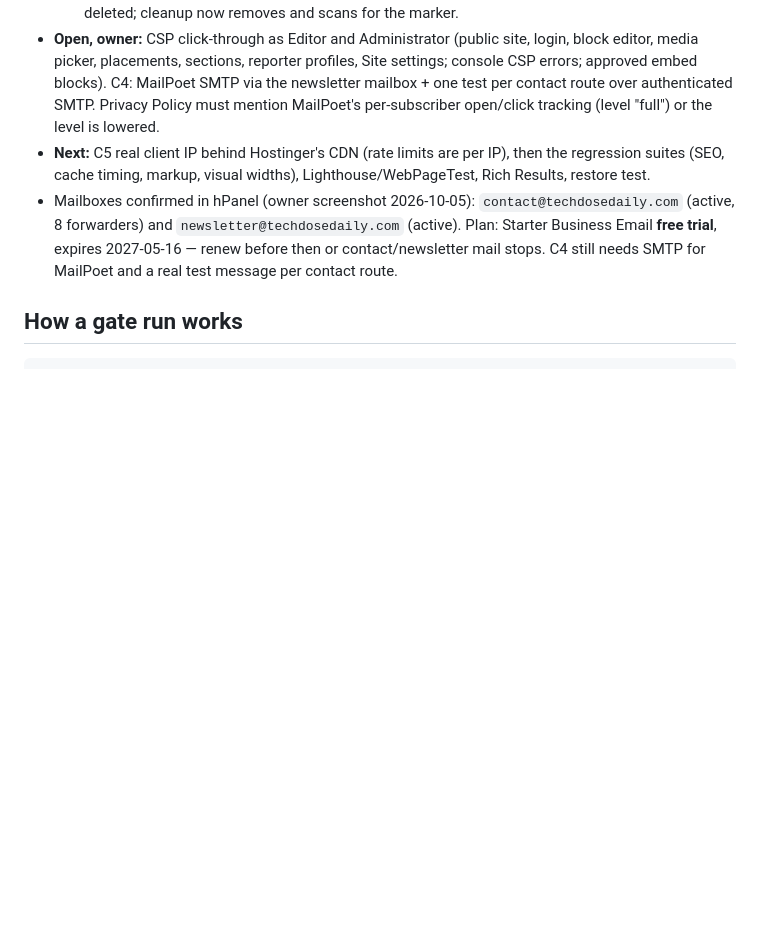
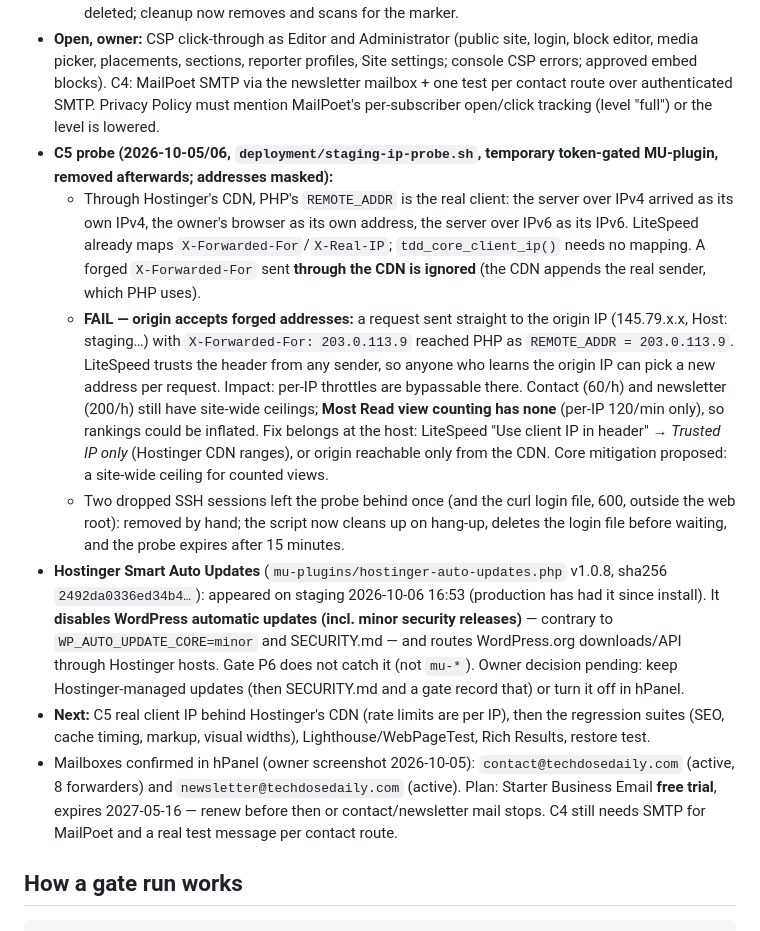
Before and after one commit to ashunagle/techdosedaily, a Markdown page: LAUNCH-GATES.md, the part around the change. Rendered like a GitHub page; blank space fills up the shorter version.

Commit message:
C5 result: real client IP through the CDN; origin trusts forged X-Forwarded-For (open). Hostinger auto-updates MU-plugin recorded
Co-Authored-By: Claude Opus 5.5 <noreply@anthropic.com>

```diff
--- a/LAUNCH-GATES.md
+++ b/LAUNCH-GATES.md
@@ -47,6 +47,11 @@ Progress log (2026-10-05)
 - **E2 passed (2026-10-05 05:36 UTC): `security_test.py` 193/193, `xss_test.py` 50/50** against staging behind Basic Auth + noindex — `deployment/staging-security.sh`, log `tests/staging/out/security-20261005-053628Z.log`. Snapshot `~/backups/tdd-staging-20261005-053628…-pre-security` (DB + files). Harness for the run only: `mu-capture-mail.php` sha256 `e956229b42dc192b7e4753515e1f4ad98509134be1865995f0fc8d9501ae9616`, `mu-fake-newsletter-provider.php` sha256 `7ed98bc7de853df1aee06911649b116c668222f4b857d14406843e564c729d1f`. Contact/Newsletter drafts published for the run and set back to draft; temporary About (team block only) deleted. Leftover check: harness 0, test users 0, suite fixtures 0, MailPoet test subscribers 0, sending queues 0, XSS marker 0, published pages home + latest only, no inactive plugins. Gates after: 58 pass · 8 to do · 0 fail (D1/P2/P6 as expected).
   - Earlier attempts (3) exposed harness problems on LiteSpeed/Memcached, all fixed in the suites/script: LiteSpeed purge notices in WP-CLI output, block.json path, MailPoet syncing throwaway accounts as subscribers, empty test pages, throttle counters in the object cache, nginx-only cache markers, and a section-settings test that reset staging's desk values (restored from snapshot). A crashed attempt left one XSS-payload post (#108, behind Basic Auth) — deleted; cleanup now removes and scans for the marker.
 - **Open, owner:** CSP click-through as Editor and Administrator (public site, login, block editor, media picker, placements, sections, reporter profiles, Site settings; console CSP errors; approved embed blocks). C4: MailPoet SMTP via the newsletter mailbox + one test per contact route over authenticated SMTP. Privacy Policy must mention MailPoet's per-subscriber open/click tracking (level "full") or the level is lowered.
+- **C5 probe (2026-10-05/06, `deployment/staging-ip-probe.sh`, temporary token-gated MU-plugin, removed afterwards; addresses masked):**
+  - Through Hostinger's CDN, PHP's `REMOTE_ADDR` is the real client: the server over IPv4 arrived as its own IPv4, the owner's browser as its own address, the server over IPv6 as its IPv6. LiteSpeed already maps `X-Forwarded-For`/`X-Real-IP`; `tdd_core_client_ip()` needs no mapping. A forged `X-Forwarded-For` sent **through the CDN is ignored** (the CDN appends the real sender, which PHP uses).
+  - **FAIL — origin accepts forged addresses:** a request sent straight to the origin IP (145.79.x.x, Host: staging…) with `X-Forwarded-For: 203.0.113.9` reached PHP as `REMOTE_ADDR = 203.0.113.9`. LiteSpeed trusts the header from any sender, so anyone who learns the origin IP can pick a new address per request. Impact: per-IP throttles are bypassable there. Contact (60/h) and newsletter (200/h) still have site-wide ceilings; **Most Read view counting has none** (per-IP 120/min only), so rankings could be inflated. Fix belongs at the host: LiteSpeed "Use client IP in header" → *Trusted IP only* (Hostinger CDN ranges), or origin reachable only from the CDN. Core mitigation proposed: a site-wide ceiling for counted views.
+  - Two dropped SSH sessions left the probe behind once (and the curl login file, 600, outside the web root): removed by hand; the script now cleans up on hang-up, deletes the login file before waiting, and the probe expires after 15 minutes.
+- **Hostinger Smart Auto Updates** (`mu-plugins/hostinger-auto-updates.php` v1.0.8, sha256 `2492da0336ed34b4…`): appeared on staging 2026-10-06 16:53 (production has had it since install). It **disables WordPress automatic updates (incl. minor security releases)** — contrary to `WP_AUTO_UPDATE_CORE=minor` and SECURITY.md — and routes WordPress.org downloads/API through Hostinger hosts. Gate P6 does not catch it (not `mu-*`). Owner decision pending: keep Hostinger-managed updates (then SECURITY.md and a gate record that) or turn it off in hPanel.
 - **Next:** C5 real client IP behind Hostinger's CDN (rate limits are per IP), then the regression suites (SEO, cache timing, markup, visual widths), Lighthouse/WebPageTest, Rich Results, restore test.
 - Mailboxes confirmed in hPanel (owner screenshot 2026-10-05): `contact@techdosedaily.com` (active, 8 forwarders) and `newsletter@techdosedaily.com` (active). Plan: Starter Business Email **free trial**, expires 2027-05-16 — renew before then or contact/newsletter mail stops. C4 still needs SMTP for MailPoet and a real test message per contact route.
 
```
